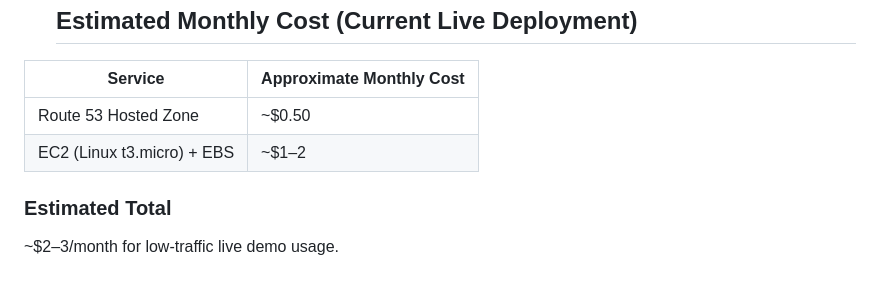
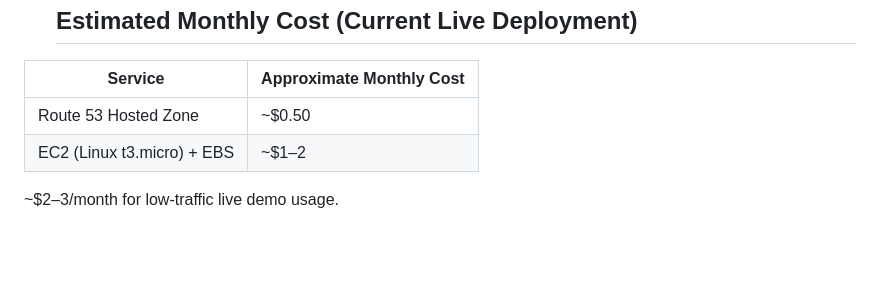
Before and after one commit to pnakule/ephemeral-messaging-system-aws, a Markdown page: LIVE-ARCHITECTURE.md, the part around the change. Drawn GitHub-style; blank space fills up the shorter version.

```diff
--- a/LIVE-ARCHITECTURE.md
+++ b/LIVE-ARCHITECTURE.md
@@ -150,6 +150,4 @@ If the EC2 application becomes unavailable:
 | Route 53 Hosted Zone | ~$0.50 |
 | EC2 (Linux t3.micro) + EBS | ~$1–2 |
 
-### Estimated Total
-
 ~$2–3/month for low-traffic live demo usage.
```
